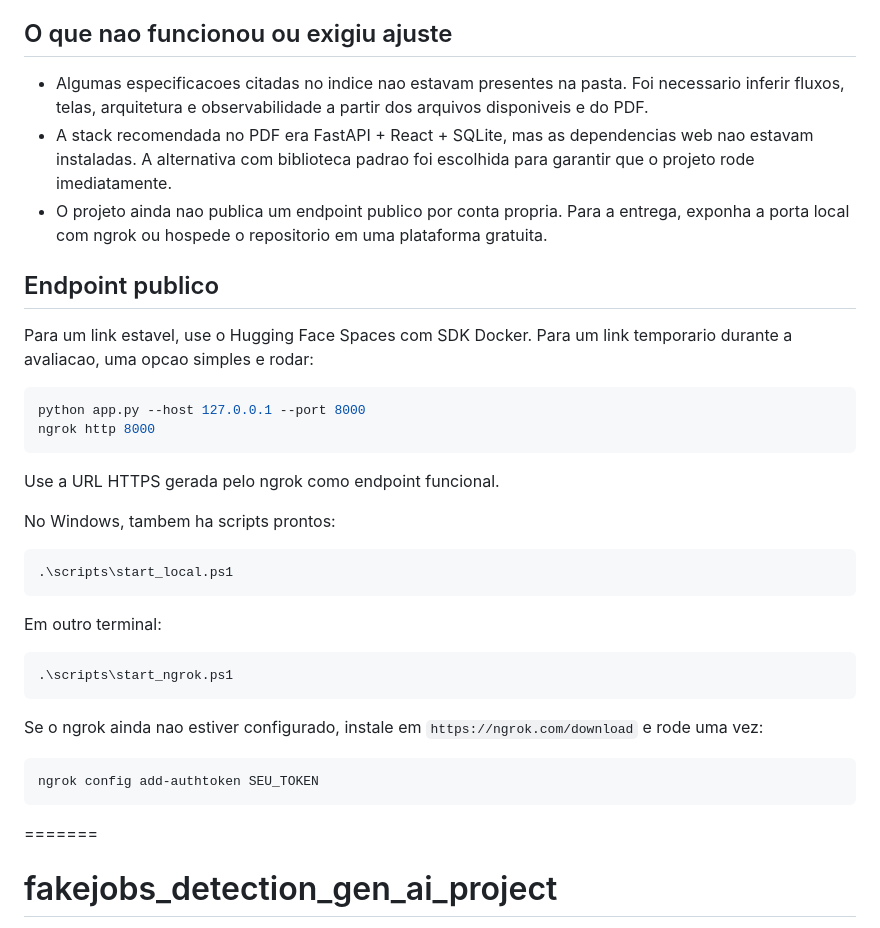
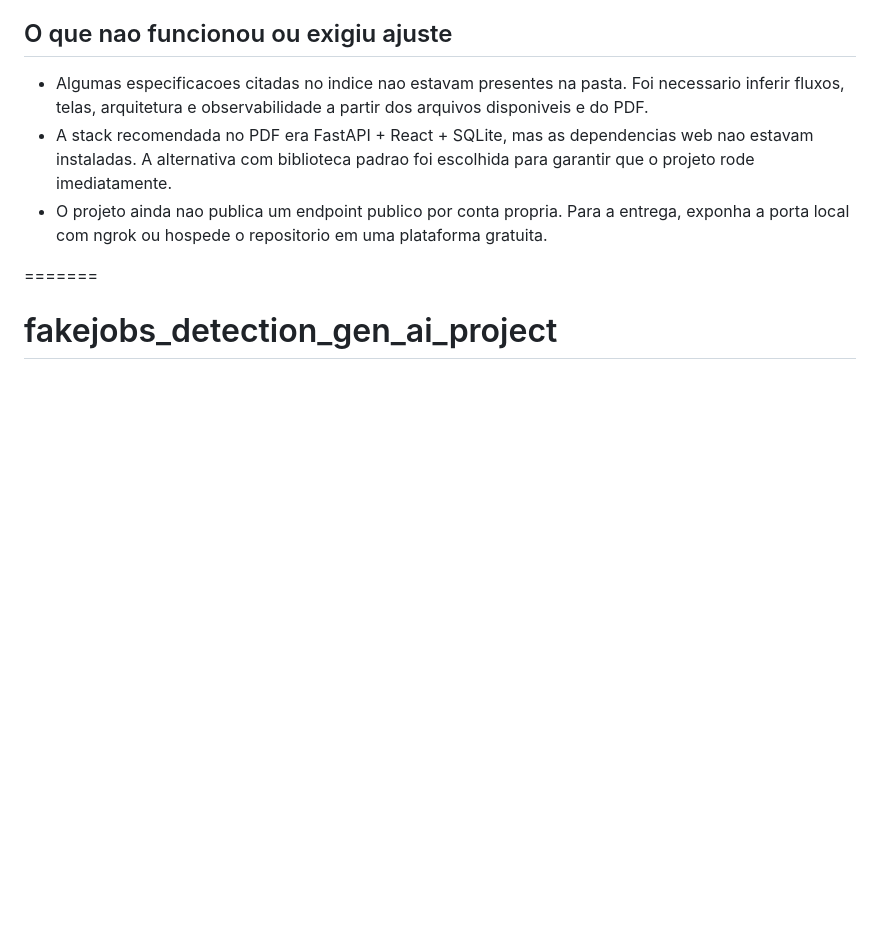
Before and after one commit to SaraBCoutinho/fakejobs_detection_gen_ai_project, a Markdown page: README.md, the part around the change. Rendered like a GitHub page; blank space fills up the shorter version.

Commit message:
Atualiza README

````diff
--- a/README.md
+++ b/README.md
@@ -130,34 +130,6 @@ Na proxima fase, a arquitetura pode evoluir para:
 - A stack recomendada no PDF era FastAPI + React + SQLite, mas as dependencias web nao estavam instaladas. A alternativa com biblioteca padrao foi escolhida para garantir que o projeto rode imediatamente.
 - O projeto ainda nao publica um endpoint publico por conta propria. Para a entrega, exponha a porta local com ngrok ou hospede o repositorio em uma plataforma gratuita.
 
-## Endpoint publico
-
-Para um link estavel, use o Hugging Face Spaces com SDK Docker. Para um link temporario durante a avaliacao, uma opcao simples e rodar:
-
-```bash
-python app.py --host 127.0.0.1 --port 8000
-ngrok http 8000
-```
-
-Use a URL HTTPS gerada pelo ngrok como endpoint funcional.
-
-No Windows, tambem ha scripts prontos:
-
-```powershell
-.\scripts\start_local.ps1
-```
-
-Em outro terminal:
-
-```powershell
-.\scripts\start_ngrok.ps1
-```
-
-Se o ngrok ainda nao estiver configurado, instale em `https://ngrok.com/download` e rode uma vez:
-
-```powershell
-ngrok config add-authtoken SEU_TOKEN
-```
 =======
 # fakejobs_detection_gen_ai_project
 >>>>>>> 0963443c138e6a97d921a01f050b9b738d36de1b
````
